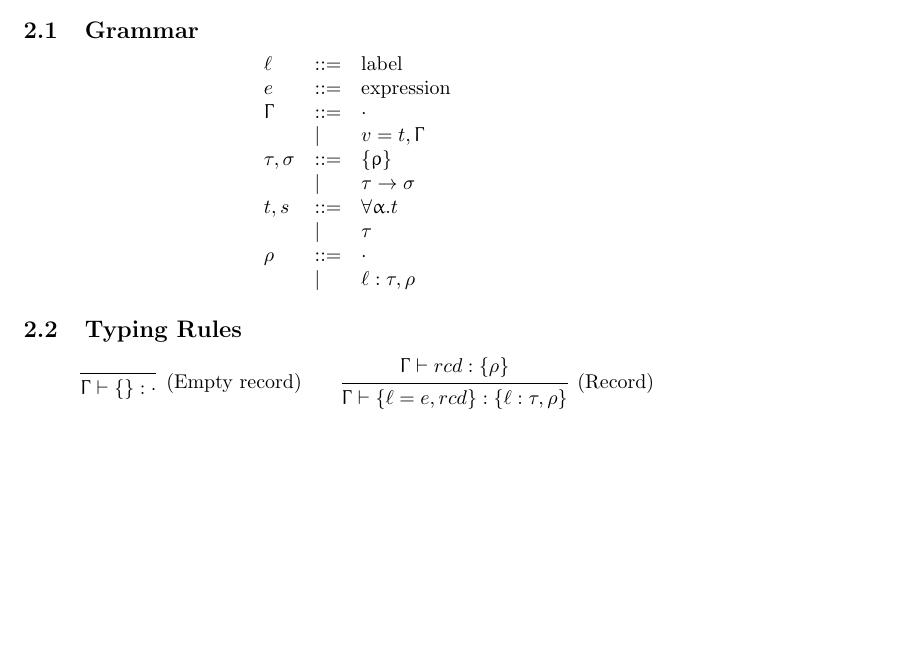
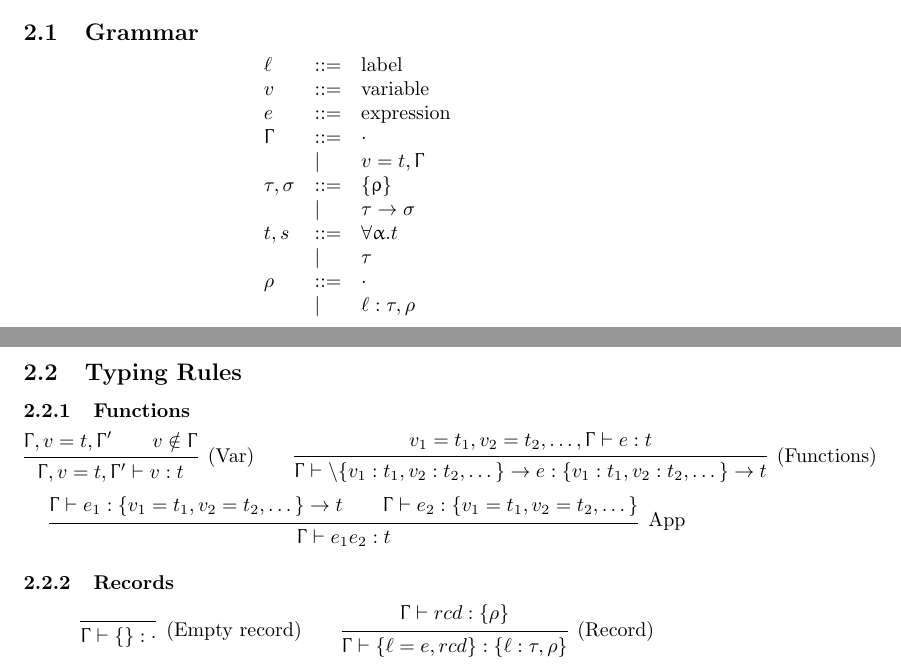
Before and after one commit to kwshi/slick, a LaTeX document (docs/typing.tex): part of the page before the commit and two parts of pages 1 and 2 of 2 after it, the two joined at a grey line, cut so that both start at the same text, the shorter picture padded with empty space. Compiled offline with pdfLaTeX.

```diff
--- a/docs/typing.tex
+++ b/docs/typing.tex
@@ -72,6 +72,7 @@
 \[
   \begin{array}{lllrl}
     \ell & \define & \text{label} & \\
+    v & \define & \text{variable} & \\
     e & \define & \text{expression} & \\
     \ctx & \define & \cdot & \\
     & | & v = t, \ctx & \\
@@ -86,6 +87,28 @@
 
 \subsection{Typing Rules}
 
+\subsubsection{Functions}
+\[
+  \deduct
+  {\ctx, v = t, \ctx' \spc v \notin \ctx}
+  {\derives {\ctx, v = t, \ctx'} v t}
+  {\text{(Var)}}
+  \spc
+  \deduct
+  {\derives {v_1=t_1,v_2=t_2,\dots,\ctx} e t}
+  {\derives \ctx {\backslash \rcd{v_1: t_1, v_2 : t_2, \dots} \arrow e} { \rcd{v_1: t_1, v_2 : t_2, \dots}
+      \arrow t}}
+  {\text{(Functions)}}
+\]
+\[
+  \deduct
+  {\derives \ctx {e_1} {\rcd{v_1=t_1,v_2=t_2,\dots} \arrow t} \spc \derives \ctx
+    {e_2} {\rcd{v_1=t_1,v_2=t_2,\dots}}}
+  {\derives \ctx {e_1 e_2} t}
+  {\text{App}}
+\]
+
+\subsubsection{Records}
 \[
   \deduct
   {}
```
Also changed, not shown: 5 other files.
